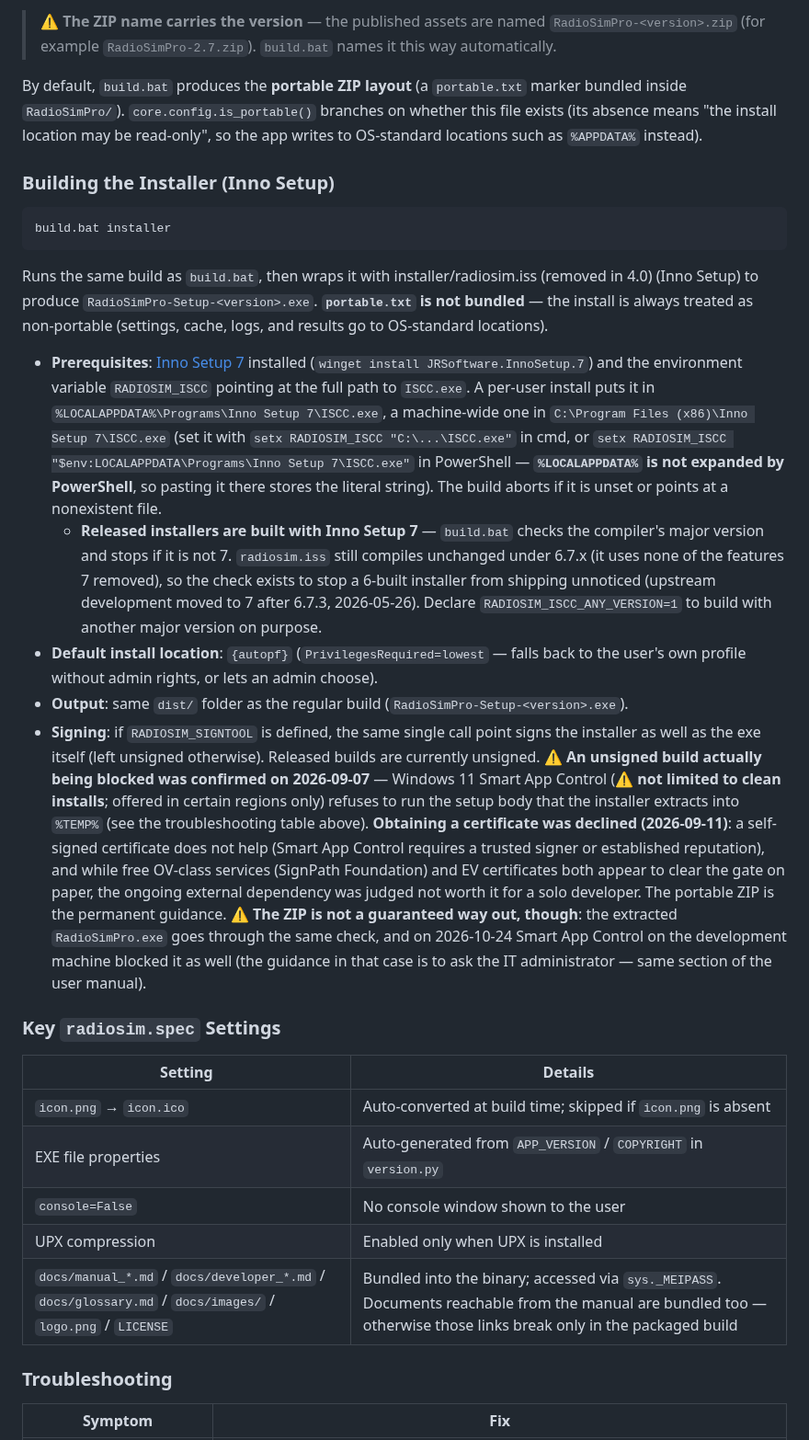
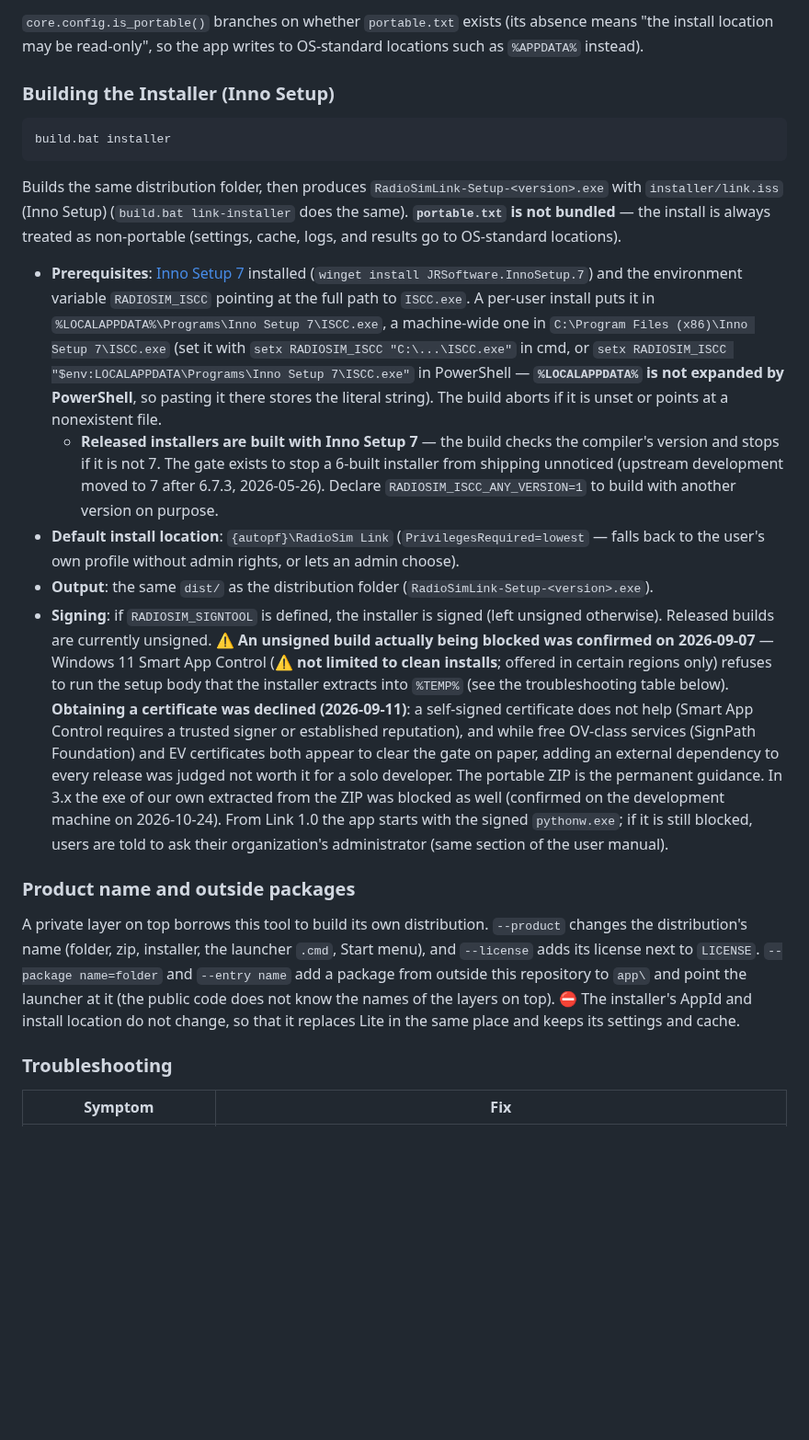
Before and after one commit to kumahide/radiosim, a Markdown page: docs/developer_en.md, the part around one of its changes. Shown at 92% size. GitHub-like rendering; blank space fills up the shorter version.

````diff
--- a/docs/developer_en.md
+++ b/docs/developer_en.md
@@ -150,7 +155,5 @@ dist/
 
-> ⚠️ **The ZIP name carries the version** — the published assets are named `RadioSimPro-<version>.zip` (for example `RadioSimPro-2.7.zip`). `build.bat` names it this way automatically.
-
-By default, `build.bat` produces the **portable ZIP layout** (a `portable.txt` marker bundled inside `RadioSimPro/`). `core.config.is_portable()` branches on whether this file exists (its absence means "the install location may be read-only", so the app writes to OS-standard locations such as `%APPDATA%` instead).
+`core.config.is_portable()` branches on whether `portable.txt` exists (its absence means "the install location may be read-only", so the app writes to OS-standard locations such as `%APPDATA%` instead).
 
 ### Building the Installer (Inno Setup)
 
@@ -158,23 +161,17 @@ By default, `build.bat` produces the **portable ZIP layout** (a `portable.txt` m
 build.bat installer
 ```
 
-Runs the same build as `build.bat`, then wraps it with installer/radiosim.iss (removed in 4.0) (Inno Setup) to produce `RadioSimPro-Setup-<version>.exe`. **`portable.txt` is not bundled** — the install is always treated as non-portable (settings, cache, logs, and results go to OS-standard locations).
+Builds the same distribution folder, then produces `RadioSimLink-Setup-<version>.exe` with `installer/link.iss` (Inno Setup) (`build.bat link-installer` does the same). **`portable.txt` is not bundled** — the install is always treated as non-portable (settings, cache, logs, and results go to OS-standard locations).
 
 - **Prerequisites**: [Inno Setup 7](https://jrsoftware.org/isinfo.php) installed (`winget install JRSoftware.InnoSetup.7`) and the environment variable `RADIOSIM_ISCC` pointing at the full path to `ISCC.exe`. A per-user install puts it in `%LOCALAPPDATA%\Programs\Inno Setup 7\ISCC.exe`, a machine-wide one in `C:\Program Files (x86)\Inno Setup 7\ISCC.exe` (set it with `setx RADIOSIM_ISCC "C:\...\ISCC.exe"` in cmd, or `setx RADIOSIM_ISCC "$env:LOCALAPPDATA\Programs\Inno Setup 7\ISCC.exe"` in PowerShell — **`%LOCALAPPDATA%` is not expanded by PowerShell**, so pasting it there stores the literal string). The build aborts if it is unset or points at a nonexistent file.
-  - **Released installers are built with Inno Setup 7** — `build.bat` checks the compiler's major version and stops if it is not 7. `radiosim.iss` still compiles unchanged under 6.7.x (it uses none of the features 7 removed), so the check exists to stop a 6-built installer from shipping unnoticed (upstream development moved to 7 after 6.7.3, 2026-05-26). Declare `RADIOSIM_ISCC_ANY_VERSION=1` to build with another major version on purpose.
-- **Default install location**: `{autopf}` (`PrivilegesRequired=lowest` — falls back to the user's own profile without admin rights, or lets an admin choose).
-- **Output**: same `dist/` folder as the regular build (`RadioSimPro-Setup-<version>.exe`).
-- **Signing**: if `RADIOSIM_SIGNTOOL` is defined, the same single call point signs the installer as well as the exe itself (left unsigned otherwise). Released builds are currently unsigned. ⚠️ **An unsigned build actually being blocked was confirmed on 2026-09-07** — Windows 11 Smart App Control (⚠️ **not limited to clean installs**; offered in certain regions only) refuses to run the setup body that the installer extracts into `%TEMP%` (see the troubleshooting table above). **Obtaining a certificate was declined (2026-09-11)**: a self-signed certificate does not help (Smart App Control requires a trusted signer or established reputation), and while free OV-class services (SignPath Foundation) and EV certificates both appear to clear the gate on paper, the ongoing external dependency was judged not worth it for a solo developer. The portable ZIP is the permanent guidance. ⚠️ **The ZIP is not a guaranteed way out, though**: the extracted `RadioSimPro.exe` goes through the same check, and on 2026-10-24 Smart App Control on the development machine blocked it as well (the guidance in that case is to ask the IT administrator — same section of the user manual).
+  - **Released installers are built with Inno Setup 7** — the build checks the compiler's version and stops if it is not 7. The gate exists to stop a 6-built installer from shipping unnoticed (upstream development moved to 7 after 6.7.3, 2026-05-26). Declare `RADIOSIM_ISCC_ANY_VERSION=1` to build with another version on purpose.
+- **Default install location**: `{autopf}\RadioSim Link` (`PrivilegesRequired=lowest` — falls back to the user's own profile without admin rights, or lets an admin choose).
+- **Output**: the same `dist/` as the distribution folder (`RadioSimLink-Setup-<version>.exe`).
+- **Signing**: if `RADIOSIM_SIGNTOOL` is defined, the installer is signed (left unsigned otherwise). Released builds are currently unsigned. ⚠️ **An unsigned build actually being blocked was confirmed on 2026-09-07** — Windows 11 Smart App Control (⚠️ **not limited to clean installs**; offered in certain regions only) refuses to run the setup body that the installer extracts into `%TEMP%` (see the troubleshooting table below). **Obtaining a certificate was declined (2026-09-11)**: a self-signed certificate does not help (Smart App Control requires a trusted signer or established reputation), and while free OV-class services (SignPath Foundation) and EV certificates both appear to clear the gate on paper, adding an external dependency to every release was judged not worth it for a solo developer. The portable ZIP is the permanent guidance. In 3.x the exe of our own extracted from the ZIP was blocked as well (confirmed on the development machine on 2026-10-24). From Link 1.0 the app starts with the signed `pythonw.exe`; if it is still blocked, users are told to ask their organization's administrator (same section of the user manual).
 
-### Key `radiosim.spec` Settings
+### Product name and outside packages
 
-| Setting | Details |
-| --- | --- |
-| `icon.png` → `icon.ico` | Auto-converted at build time; skipped if `icon.png` is absent |
-| EXE file properties | Auto-generated from `APP_VERSION` / `COPYRIGHT` in `version.py` |
-| `console=False` | No console window shown to the user |
-| UPX compression | Enabled only when UPX is installed |
-| `docs/manual_*.md` / `docs/developer_*.md` / `docs/glossary.md` / `docs/images/` / `logo.png` / `LICENSE` | Bundled into the binary; accessed via `sys._MEIPASS`. Documents reachable from the manual are bundled too — otherwise those links break only in the packaged build |
+A private layer on top borrows this tool to build its own distribution. `--product` changes the distribution's name (folder, zip, installer, the launcher `.cmd`, Start menu), and `--license` adds its license next to `LICENSE`. `--package name=folder` and `--entry name` add a package from outside this repository to `app\` and point the launcher at it (the public code does not know the names of the layers on top). ⛔ The installer's AppId and install location do not change, so that it replaces Lite in the same place and keeps its settings and cache.
 
 ### Troubleshooting
 
````
Also changed, not shown: other parts of docs/developer_en.md (+29 -24 lines).
